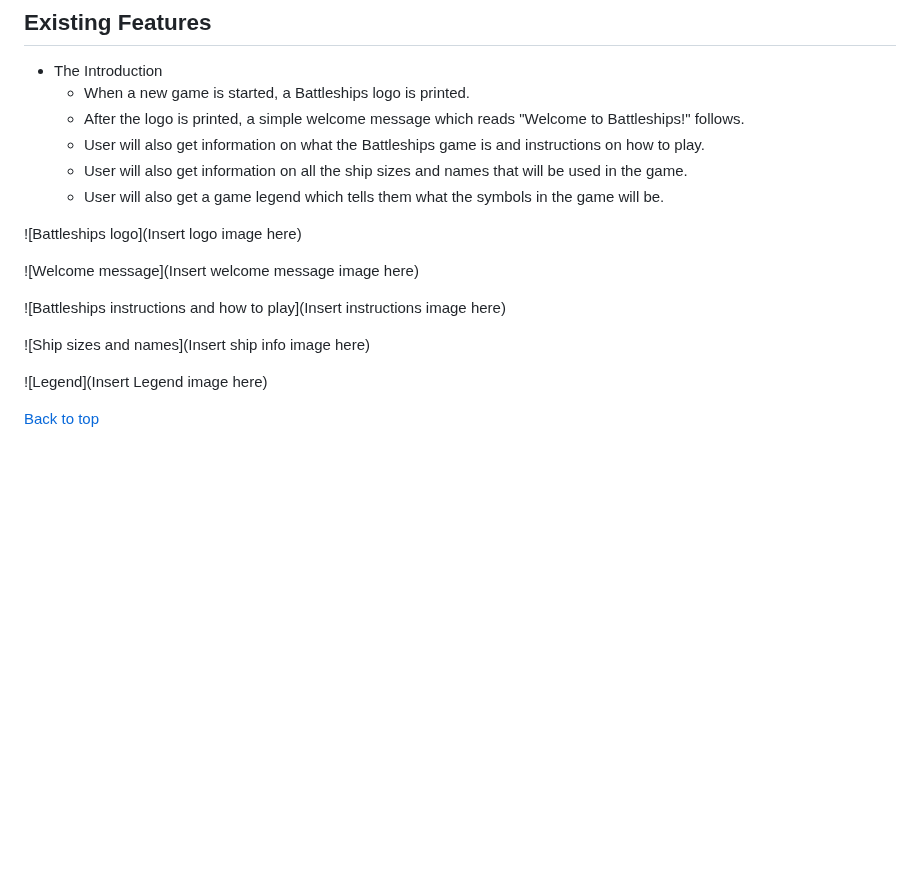
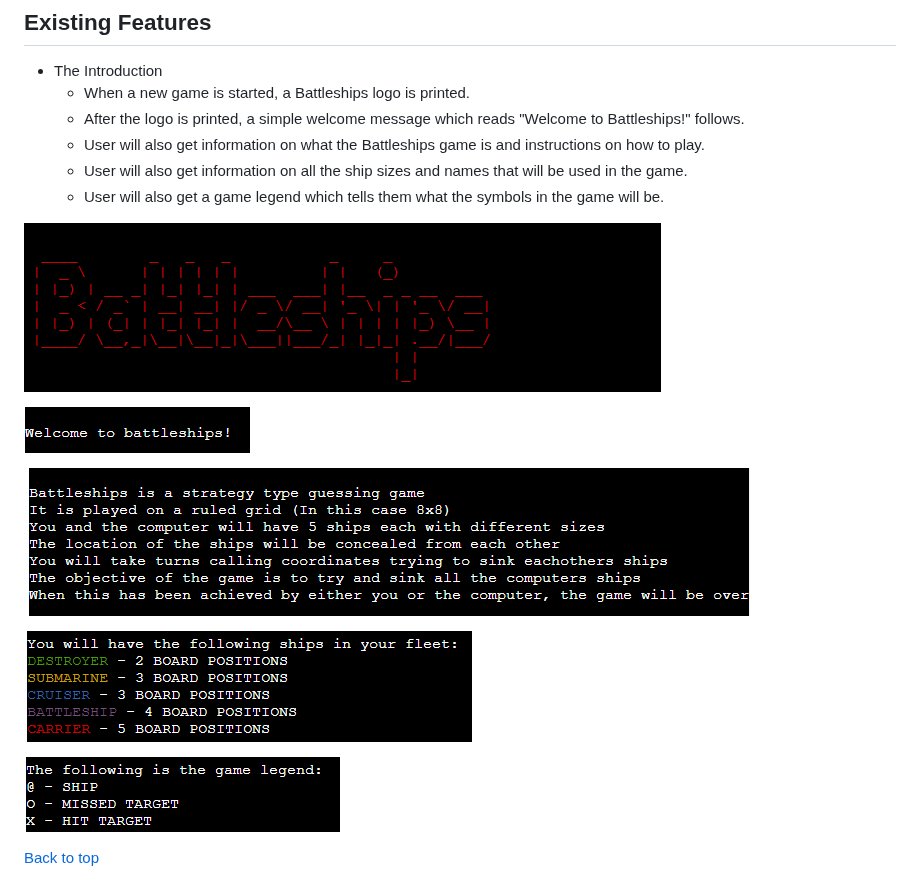
Before and after one commit to Mushbt/battleships-pp3, a Markdown page: README.md, the part around the change. Drawn GitHub-style; blank space fills up the shorter version.

Commit message:
Add images to existing features section on readme file

```diff
--- a/README.md
+++ b/README.md
@@ -47,15 +47,15 @@ The live link can be found here - [Battleships](https://battleshipspp3.herokuapp
   - User will also get information on all the ship sizes and names that will be used in the game.
   - User will also get a game legend which tells them what the symbols in the game will be.
 
-![Battleships logo](Insert logo image here)
+![Battleships logo](assets/images/battleships_logo.png)
 
-![Welcome message](Insert welcome message image here)
+![Welcome message](assets/images/battleships_welcome.png)
 
-![Battleships instructions and how to play](Insert instructions image here)
+![Battleships instructions and how to play](assets/images/battleships_instructions.png)
 
-![Ship sizes and names](Insert ship info image here)
+![Ship sizes and names](assets/images/battleships_ships.png)
 
-![Legend](Insert Legend image here)
+![Legend](assets/images/battleships_legend.png)
 
 [Back to top](<#Table of Contents>)
 
```
